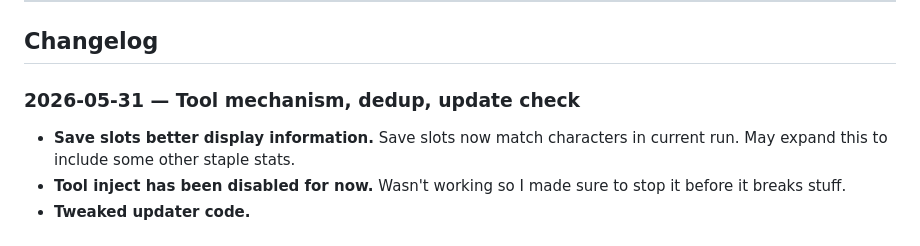
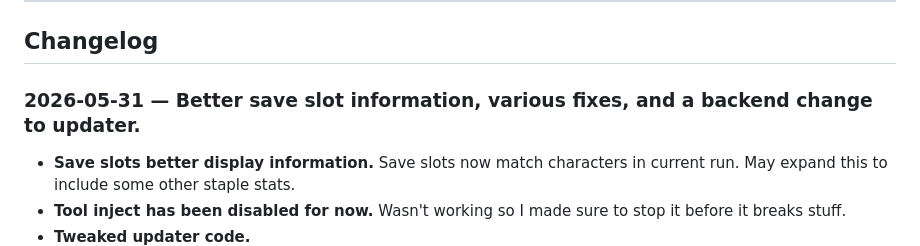
Before and after one commit to Shabbypenguin/TMNT-SF-Saveeditor, a Markdown page: readme.md, the part around the change. Rendered like a GitHub page.

Commit message:
Revise changelog for better clarity and updates
Updated changelog with improved save slot information and various fixes.

```diff
--- a/readme.md
+++ b/readme.md
@@ -139,7 +139,7 @@ The finished exe will be at `dist/TMNTSF_SaveEditor.exe`. It is fully self-conta
 
 ## Changelog
 
-### 2026-05-31 — Tool mechanism, dedup, update check
+### 2026-05-31 — Better save slot information, various fixes, and a backend change to updater.
 
 - **Save slots better display information.** Save slots now match characters in current run. May expand this to include some other staple stats.
 - **Tool inject has been disabled for now.** Wasn't working so I made sure to stop it before it breaks stuff.
```
